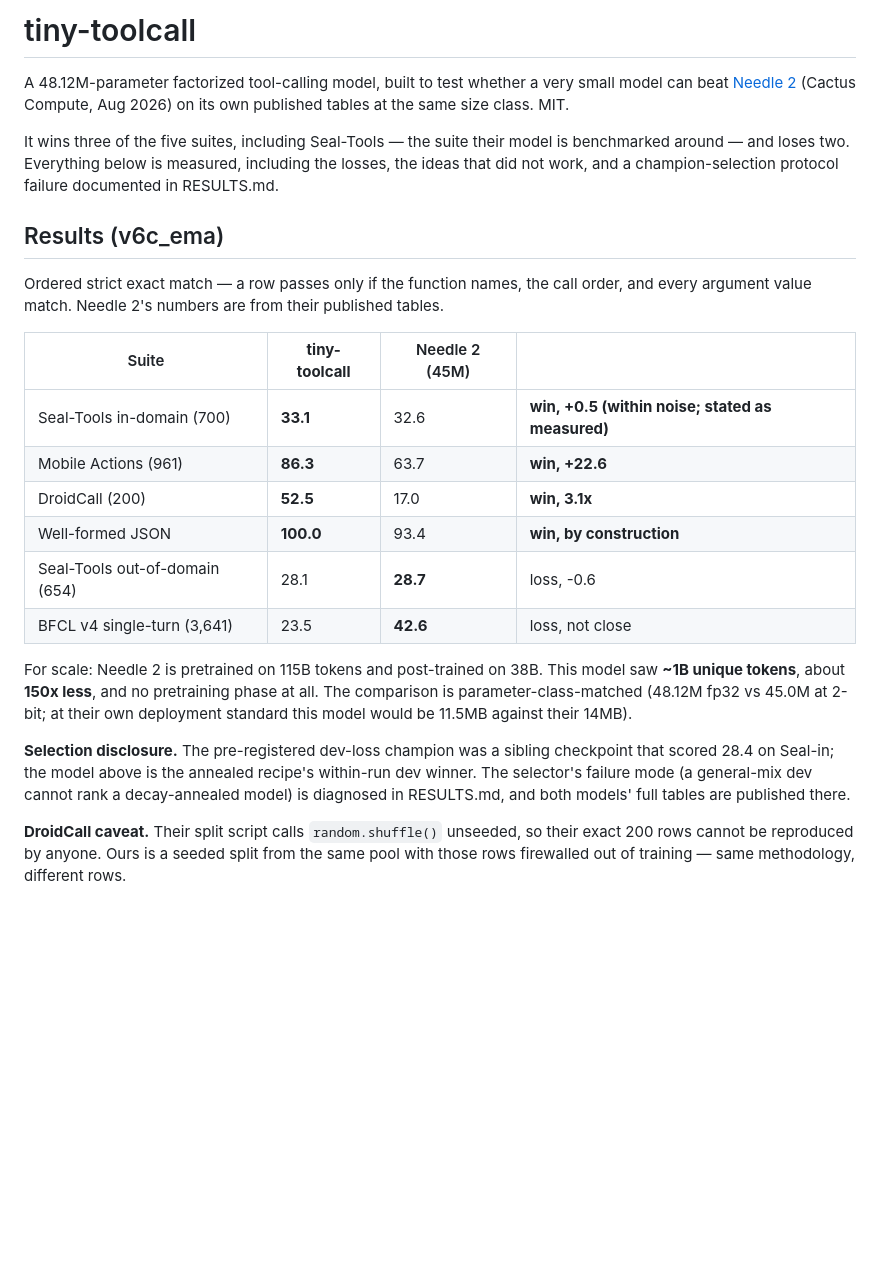
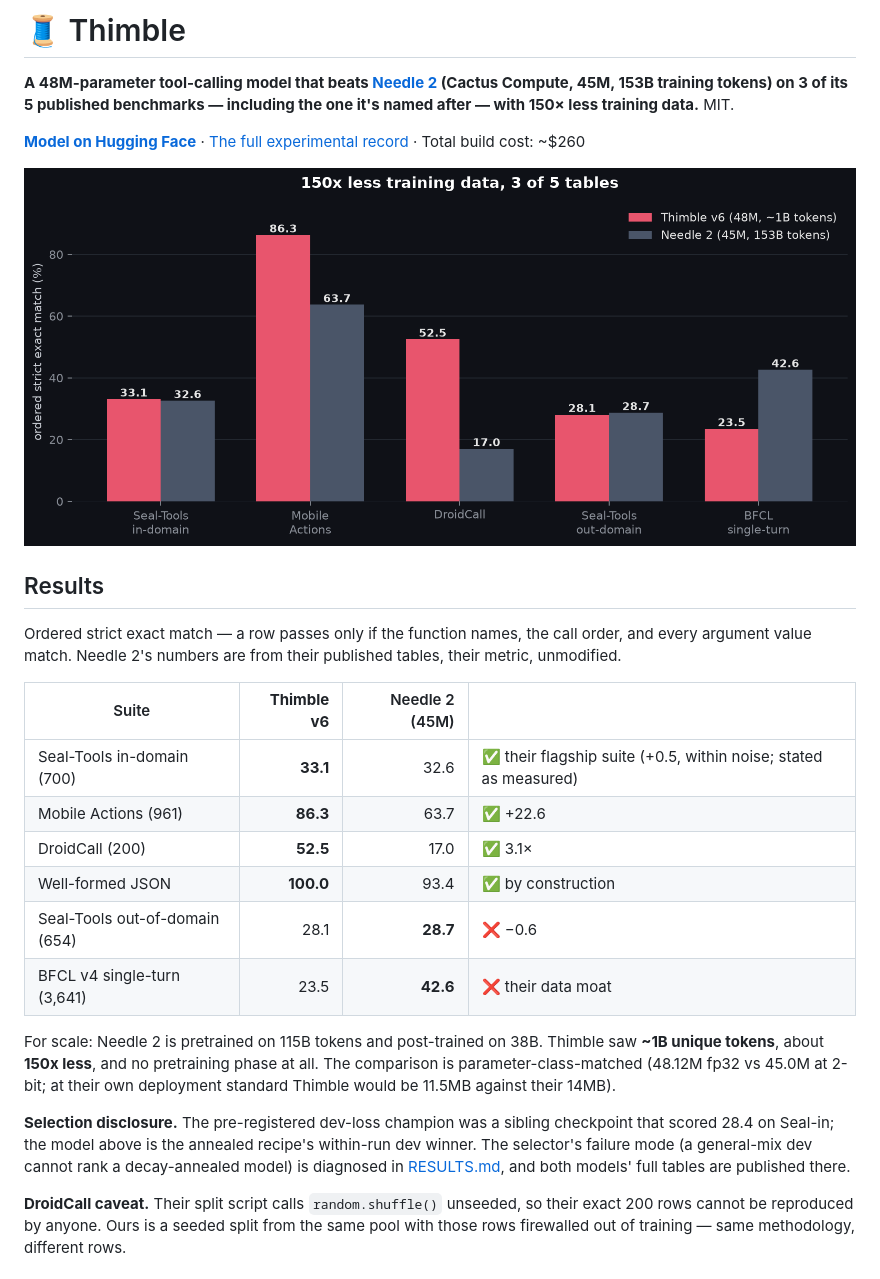
Before and after one commit to nikshepsvn/thimble, a Markdown page: README.md, the part around the change. Rendered like a GitHub page; pictures changed too: assets/results.png (added); blank space fills up the shorter version.

Commit message:
docs: Thimble branding — renamed repo, hero chart, release README
Co-Authored-By: Claude Fable 5 <noreply@anthropic.com>

```diff
--- a/README.md
+++ b/README.md
@@ -1,38 +1,39 @@
-# tiny-toolcall
+# 🧵 Thimble
 
-A 48.12M-parameter factorized tool-calling model, built to test whether a very small
-model can beat [Needle 2](https://github.com/cactus-compute/needle) (Cactus Compute,
-Aug 2026) on its own published tables at the same size class. MIT.
+**A 48M-parameter tool-calling model that beats [Needle 2](https://cactuscompute.com/needle)
+(Cactus Compute, 45M, 153B training tokens) on 3 of its 5 published benchmarks —
+including the one it's named after — with 150× less training data.** MIT.
 
-It wins three of the five suites, including Seal-Tools — the suite their model is
-benchmarked around — and loses two. Everything below is measured, including the
-losses, the ideas that did not work, and a champion-selection protocol failure
-documented in RESULTS.md.
+**[Model on Hugging Face](https://huggingface.co/flashvenom/thimble)** ·
+[The full experimental record](RESULTS.md) · Total build cost: ~$260
 
-## Results (v6c_ema)
+![Results](assets/results.png)
+
+## Results
 
 Ordered strict exact match — a row passes only if the function names, the call order,
-and every argument value match. Needle 2's numbers are from their published tables.
+and every argument value match. Needle 2's numbers are from their published tables,
+their metric, unmodified.
 
-| Suite | **tiny-toolcall** | Needle 2 (45M) | |
-|---|---|---|---|
-| Seal-Tools in-domain (700) | **33.1** | 32.6 | **win, +0.5 (within noise; stated as measured)** |
-| Mobile Actions (961) | **86.3** | 63.7 | **win, +22.6** |
-| DroidCall (200) | **52.5** | 17.0 | **win, 3.1x** |
-| Well-formed JSON | **100.0** | 93.4 | **win, by construction** |
-| Seal-Tools out-of-domain (654) | 28.1 | **28.7** | loss, -0.6 |
-| BFCL v4 single-turn (3,641) | 23.5 | **42.6** | loss, not close |
+| Suite | **Thimble v6** | Needle 2 (45M) | |
+|---|---:|---:|---|
+| Seal-Tools in-domain (700) | **33.1** | 32.6 | ✅ their flagship suite (+0.5, within noise; stated as measured) |
+| Mobile Actions (961) | **86.3** | 63.7 | ✅ +22.6 |
+| DroidCall (200) | **52.5** | 17.0 | ✅ 3.1× |
+| Well-formed JSON | **100.0** | 93.4 | ✅ by construction |
+| Seal-Tools out-of-domain (654) | 28.1 | **28.7** | ❌ −0.6 |
+| BFCL v4 single-turn (3,641) | 23.5 | **42.6** | ❌ their data moat |
 
-For scale: Needle 2 is pretrained on 115B tokens and post-trained on 38B. This model
+For scale: Needle 2 is pretrained on 115B tokens and post-trained on 38B. Thimble
 saw **~1B unique tokens**, about **150x less**, and no pretraining phase at all.
 The comparison is parameter-class-matched (48.12M fp32 vs 45.0M at 2-bit; at their
-own deployment standard this model would be 11.5MB against their 14MB).
+own deployment standard Thimble would be 11.5MB against their 14MB).
 
 **Selection disclosure.** The pre-registered dev-loss champion was a sibling
 checkpoint that scored 28.4 on Seal-in; the model above is the annealed recipe's
 within-run dev winner. The selector's failure mode (a general-mix dev cannot rank a
-decay-annealed model) is diagnosed in RESULTS.md, and both models' full tables are
-published there.
+decay-annealed model) is diagnosed in [RESULTS.md](RESULTS.md), and both models'
+full tables are published there.
 
 **DroidCall caveat.** Their split script calls `random.shuffle()` unseeded, so their
 exact 200 rows cannot be reproduced by anyone. Ours is a seeded split from the same
```
Also changed, not shown: hf_release/README.md (added, +171 -0 lines), hf_release/results.png (added), 2 other files.
